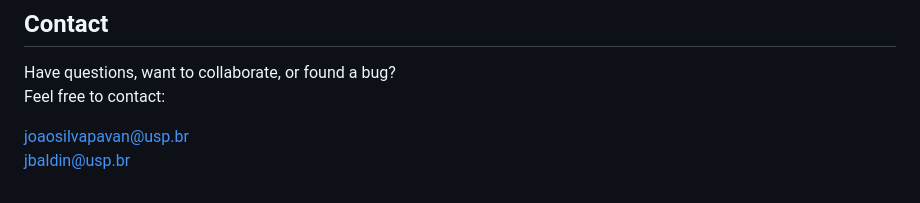
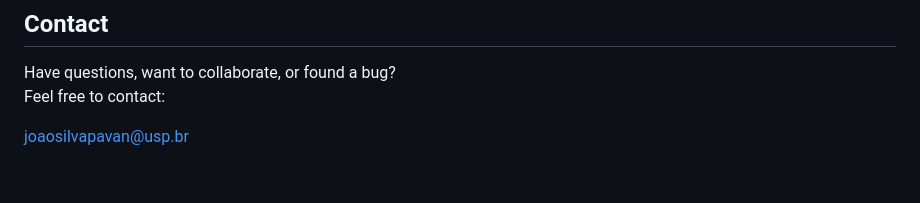
Before and after one commit to joaopspavan/LimaBean, a Markdown page: README.md, the part around the change. Rendered like a GitHub page.

Commit message:
Update contact information in README
Remove jbaldin@usp.br from contact list

```diff
--- a/README.md
+++ b/README.md
@@ -64,4 +64,3 @@ Have questions, want to collaborate, or found a bug?
 Feel free to contact:
 
 joaosilvapavan@usp.br
-jbaldin@usp.br
```
